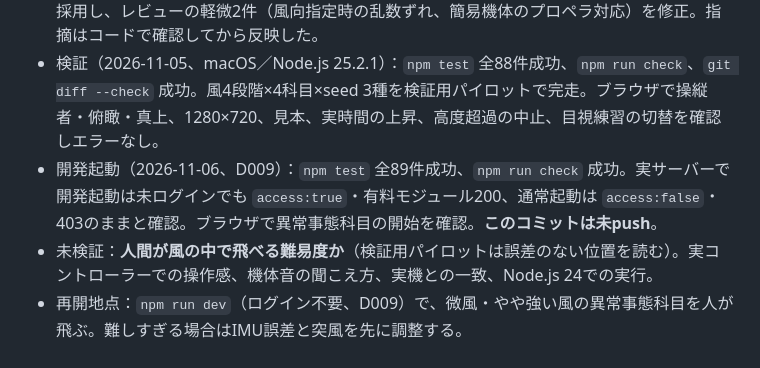
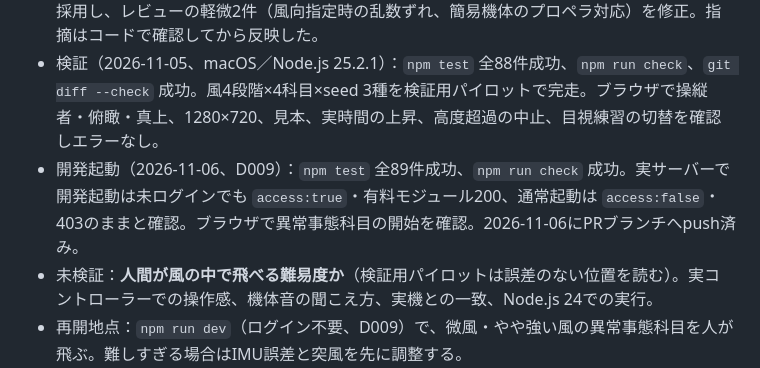
Before and after one commit to atsu-chai/drone_Simulator, a Markdown page: docs/handoff.md, the part around the change. Rendered like a GitHub page.

Commit message:
Record GitHub sync state for the dev start
Co-Authored-By: Claude Opus 5.5 <noreply@anthropic.com>

```diff
--- a/docs/handoff.md
+++ b/docs/handoff.md
@@ -27,7 +27,7 @@
 - 実害のあった既存不具合：異常事態のHが中止区画の境界上にあり、数mmの流れで即中止になっていた（D008で修正）。
 - Codexの独立調査と差分レビューを実施。調査の指摘のうち斜め入力の傾斜超過と目視練習を採用し、レビューの軽微2件（風向指定時の乱数ずれ、簡易機体のプロペラ対応）を修正。指摘はコードで確認してから反映した。
 - 検証（2026-11-05、macOS／Node.js 25.2.1）：`npm test` 全88件成功、`npm run check`、`git diff --check` 成功。風4段階×4科目×seed 3種を検証用パイロットで完走。ブラウザで操縦者・俯瞰・真上、1280×720、見本、実時間の上昇、高度超過の中止、目視練習の切替を確認しエラーなし。
-- 開発起動（2026-11-06、D009）：`npm test` 全89件成功、`npm run check` 成功。実サーバーで開発起動は未ログインでも `access:true`・有料モジュール200、通常起動は `access:false`・403のままと確認。ブラウザで異常事態科目の開始を確認。**このコミットは未push**。
+- 開発起動（2026-11-06、D009）：`npm test` 全89件成功、`npm run check` 成功。実サーバーで開発起動は未ログインでも `access:true`・有料モジュール200、通常起動は `access:false`・403のままと確認。ブラウザで異常事態科目の開始を確認。2026-11-06にPRブランチへpush済み。
 - 未検証：**人間が風の中で飛べる難易度か**（検証用パイロットは誤差のない位置を読む）。実コントローラーでの操作感、機体音の聞こえ方、実機との一致、Node.js 24での実行。
 - 再開地点：`npm run dev`（ログイン不要、D009）で、微風・やや強い風の異常事態科目を人が飛ぶ。難しすぎる場合はIMU誤差と突風を先に調整する。
 - 残課題：低fpsで飛行がスローになる（フレーム上限0.1秒）、転倒とプロペラ接触、測位劣化、見本飛行への風と傾きの反映。
```
